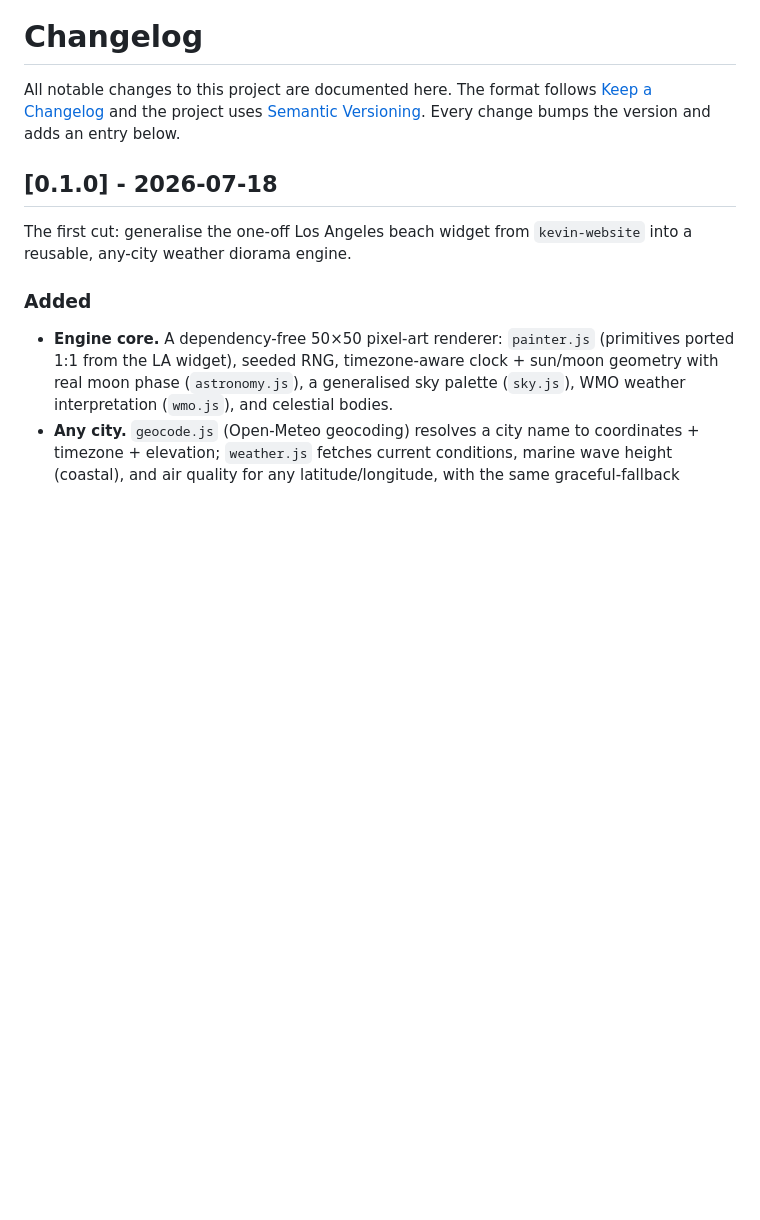
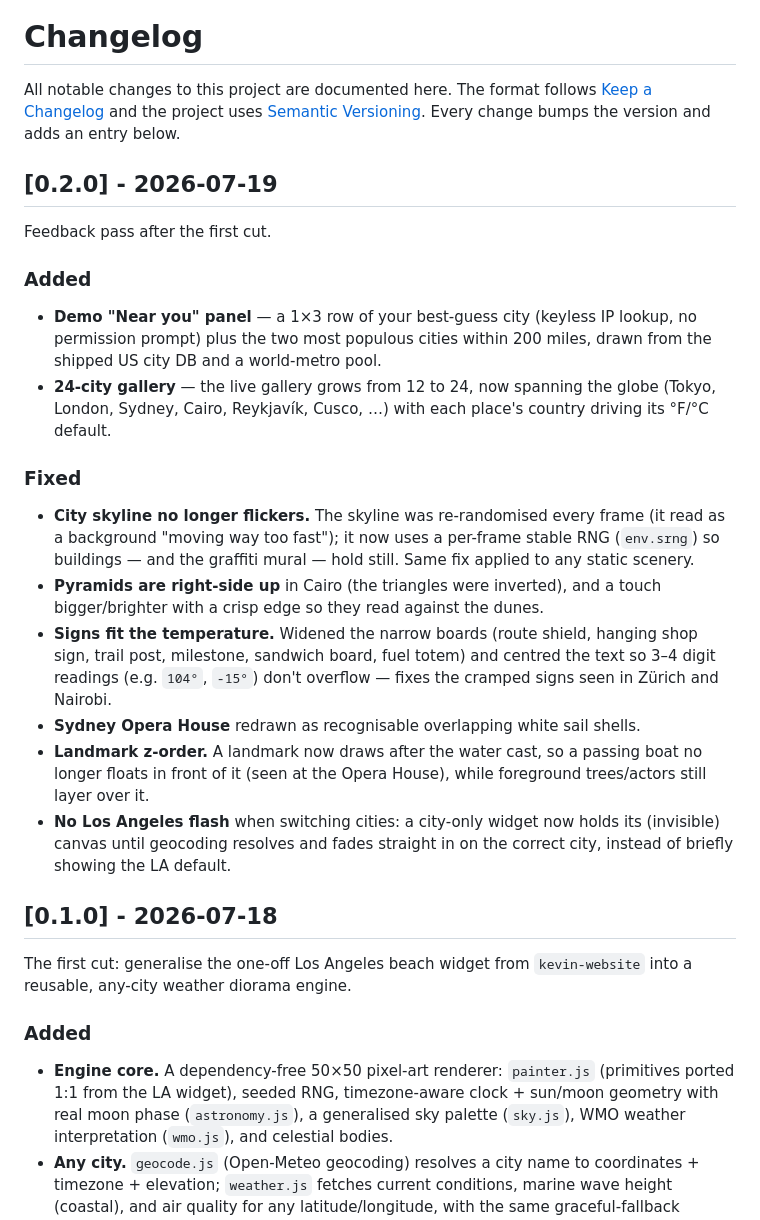
Before and after one commit to cportka/weather-vivarium, a Markdown page: CHANGELOG.md, the part around the change. Rendered like a GitHub page; blank space fills up the shorter version.

```diff
--- a/CHANGELOG.md
+++ b/CHANGELOG.md
@@ -3,6 +3,37 @@
 All notable changes to this project are documented here. The format follows
 [Keep a Changelog](https://keepachangelog.com) and the project uses
 [Semantic Versioning](https://semver.org). Every change bumps the version and adds an entry below.
+
+## [0.2.0] - 2026-07-19
+
+Feedback pass after the first cut.
+
+### Added
+- **Demo "Near you" panel** — a 1×3 row of your best-guess city (keyless IP
+  lookup, no permission prompt) plus the two most populous cities within 200
+  miles, drawn from the shipped US city DB and a world-metro pool.
+- **24-city gallery** — the live gallery grows from 12 to 24, now spanning the
+  globe (Tokyo, London, Sydney, Cairo, Reykjavík, Cusco, …) with each place's
+  country driving its °F/°C default.
+
+### Fixed
+- **City skyline no longer flickers.** The skyline was re-randomised every frame
+  (it read as a background "moving way too fast"); it now uses a per-frame stable
+  RNG (`env.srng`) so buildings — and the graffiti mural — hold still. Same fix
+  applied to any static scenery.
+- **Pyramids are right-side up** in Cairo (the triangles were inverted), and a
+  touch bigger/brighter with a crisp edge so they read against the dunes.
+- **Signs fit the temperature.** Widened the narrow boards (route shield, hanging
+  shop sign, trail post, milestone, sandwich board, fuel totem) and centred the
+  text so 3–4 digit readings (e.g. `104°`, `-15°`) don't overflow — fixes the
+  cramped signs seen in Zürich and Nairobi.
+- **Sydney Opera House** redrawn as recognisable overlapping white sail shells.
+- **Landmark z-order.** A landmark now draws after the water cast, so a passing
+  boat no longer floats in front of it (seen at the Opera House), while
+  foreground trees/actors still layer over it.
+- **No Los Angeles flash** when switching cities: a city-only widget now holds
+  its (invisible) canvas until geocoding resolves and fades straight in on the
+  correct city, instead of briefly showing the LA default.
 
 ## [0.1.0] - 2026-07-18
 
```
Also changed, not shown: README.md (+1 -1 lines), assets/gallery-preview.png, 13 other files.
